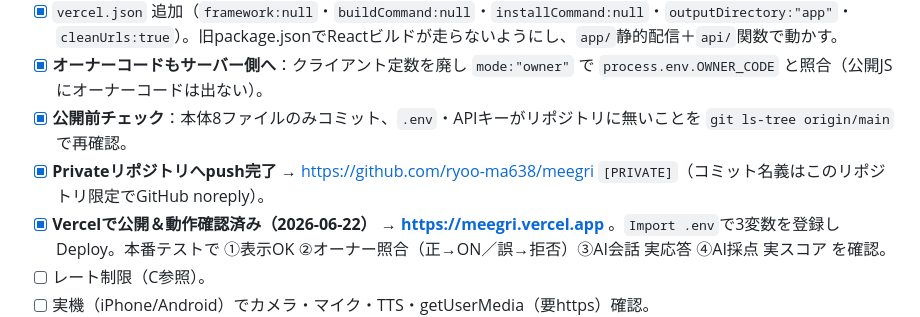
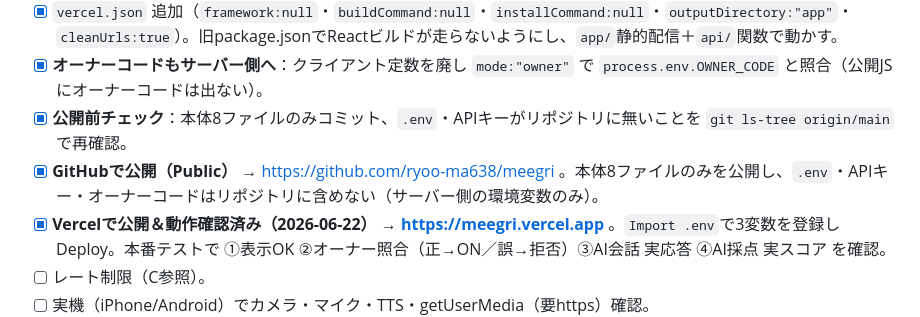
Before and after one commit to ryoo-ma638/meegri, a Markdown page: ROADMAP.md, the part around one of its changes. GitHub-like rendering.

Commit message:
(Public)状態に更新

```diff
--- a/ROADMAP.md
+++ b/ROADMAP.md
@@ -73,7 +73,7 @@
 - [x] `vercel.json` 追加（`framework:null`・`buildCommand:null`・`installCommand:null`・`outputDirectory:"app"`・`cleanUrls:true`）。旧package.jsonでReactビルドが走らないようにし、`app/`静的配信＋`api/`関数で動かす。
 - [x] **オーナーコードもサーバー側へ**：クライアント定数を廃し `mode:"owner"` で `process.env.OWNER_CODE` と照合（公開JSにオーナーコードは出ない）。
 - [x] **公開前チェック**：本体8ファイルのみコミット、`.env`・APIキーがリポジトリに無いことを `git ls-tree origin/main` で再確認。
-- [x] **Privateリポジトリへpush完了** → https://github.com/ryoo-ma638/meegri `[PRIVATE]`（コミット名義はこのリポジトリ限定でGitHub noreply）。
+- [x] **GitHubで公開（Public）** → https://github.com/ryoo-ma638/meegri 。本体8ファイルのみを公開し、`.env`・APIキー・オーナーコードはリポジトリに含めない（サーバー側の環境変数のみ）。
 - [x] **Vercelで公開＆動作確認済み（2026-06-22）** → **https://meegri.vercel.app** 。`Import .env`で3変数を登録しDeploy。本番テストで ①表示OK ②オーナー照合（正→ON／誤→拒否）③AI会話 実応答 ④AI採点 実スコア を確認。
 - [ ] レート制限（C参照）。
 - [ ] 実機（iPhone/Android）でカメラ・マイク・TTS・getUserMedia（要https）確認。
```
Also changed, not shown: other parts of ROADMAP.md (+1 -1 lines).
